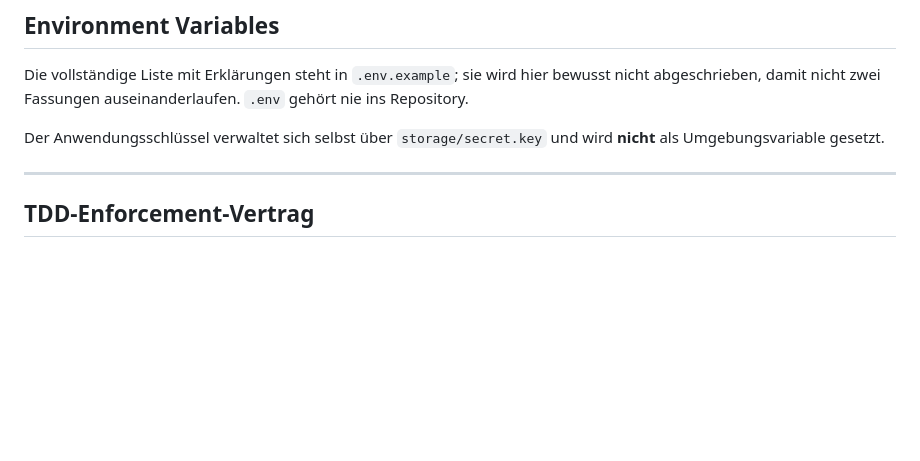
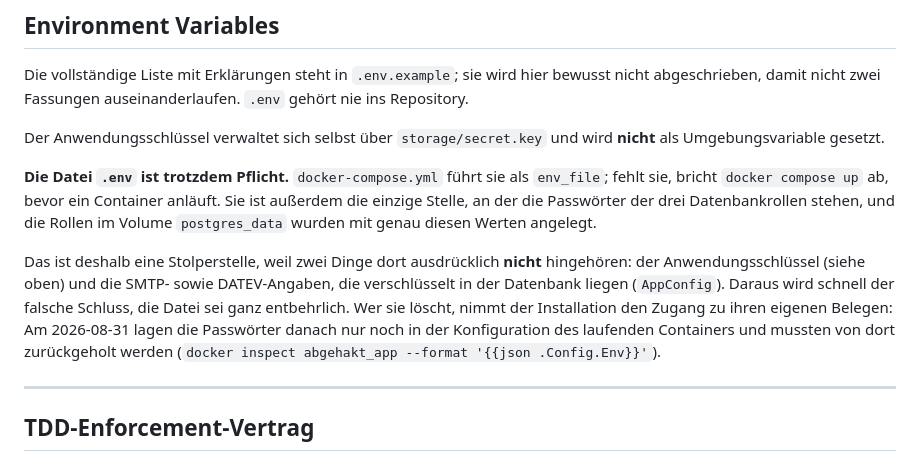
Before and after one commit to abgehakt-zugferd/abgehakt-e-rechnung, a Markdown page: CLAUDE.md, the part around the change. Drawn GitHub-style; blank space fills up the shorter version.

Commit message:
docs(claude): .env ist Pflicht, auch ohne Schluessel und SMTP darin
Zwei Dinge gehoeren ausdruecklich nicht in die Datei: der Anwendungsschluessel
(storage/secret.key) und die SMTP-/DATEV-Angaben (AppConfig in der Datenbank).
Daraus entstand wiederholt der Schluss, die Datei selbst sei entbehrlich.

docker-compose.yml fuehrt sie als env_file; ohne sie bricht der Start ab. Sie
haelt zugleich als einzige Stelle die Passwoerter der drei Datenbankrollen, mit
denen die Rollen im Volume postgres_data angelegt wurden.

Co-Authored-By: Claude Opus 5 <noreply@anthropic.com>
Claude-Session: https://claude.ai/code/session_01ADfKruLCqV38RdGNyxygVg

```diff
--- a/CLAUDE.md
+++ b/CLAUDE.md
@@ -68,6 +68,19 @@ abgeschrieben, damit nicht zwei Fassungen auseinanderlaufen. `.env` gehört nie
 
 Der Anwendungsschlüssel verwaltet sich selbst über `storage/secret.key` und wird **nicht**
 als Umgebungsvariable gesetzt.
+
+**Die Datei `.env` ist trotzdem Pflicht.** `docker-compose.yml` führt sie als `env_file`;
+fehlt sie, bricht `docker compose up` ab, bevor ein Container anläuft. Sie ist außerdem die
+einzige Stelle, an der die Passwörter der drei Datenbankrollen stehen, und die Rollen im
+Volume `postgres_data` wurden mit genau diesen Werten angelegt.
+
+Das ist deshalb eine Stolperstelle, weil zwei Dinge dort ausdrücklich **nicht** hingehören:
+der Anwendungsschlüssel (siehe oben) und die SMTP- sowie DATEV-Angaben, die verschlüsselt in
+der Datenbank liegen (`AppConfig`). Daraus wird schnell der falsche Schluss, die Datei sei
+ganz entbehrlich. Wer sie löscht, nimmt der Installation den Zugang zu ihren eigenen Belegen:
+Am 2026-08-31 lagen die Passwörter danach nur noch in der Konfiguration des laufenden
+Containers und mussten von dort zurückgeholt werden
+(`docker inspect abgehakt_app --format '{{json .Config.Env}}'`).
 
 ---
 
```
